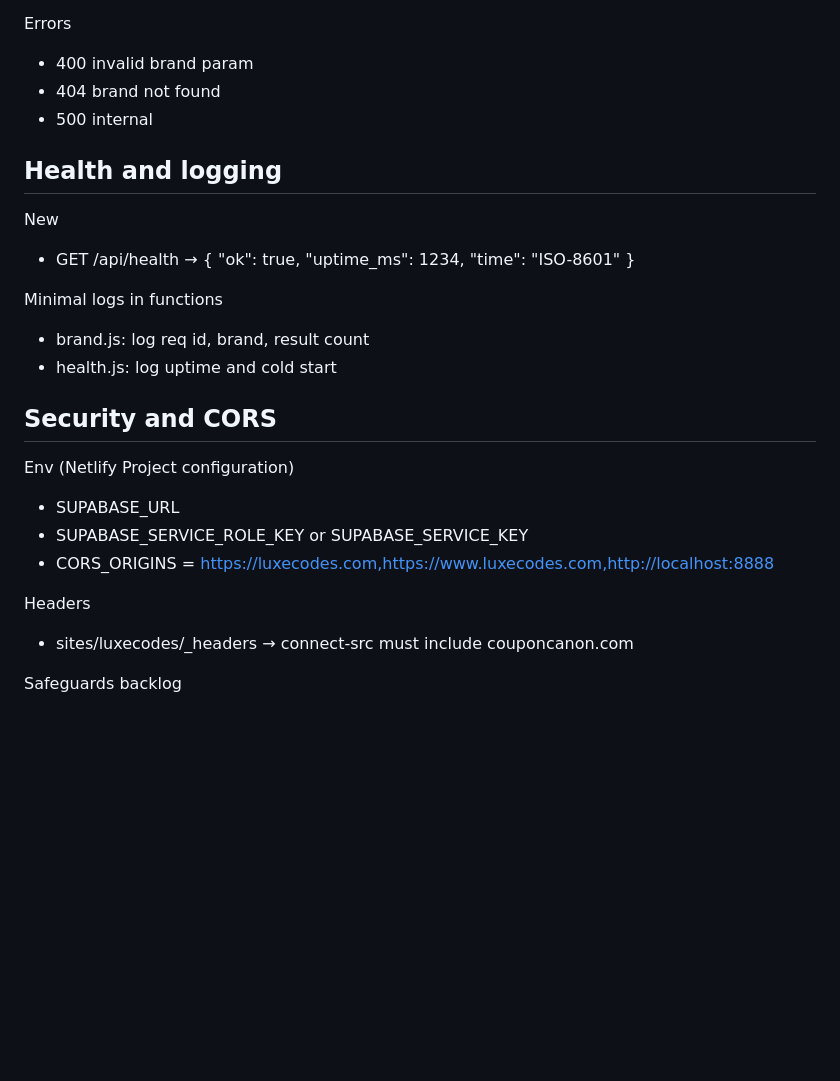
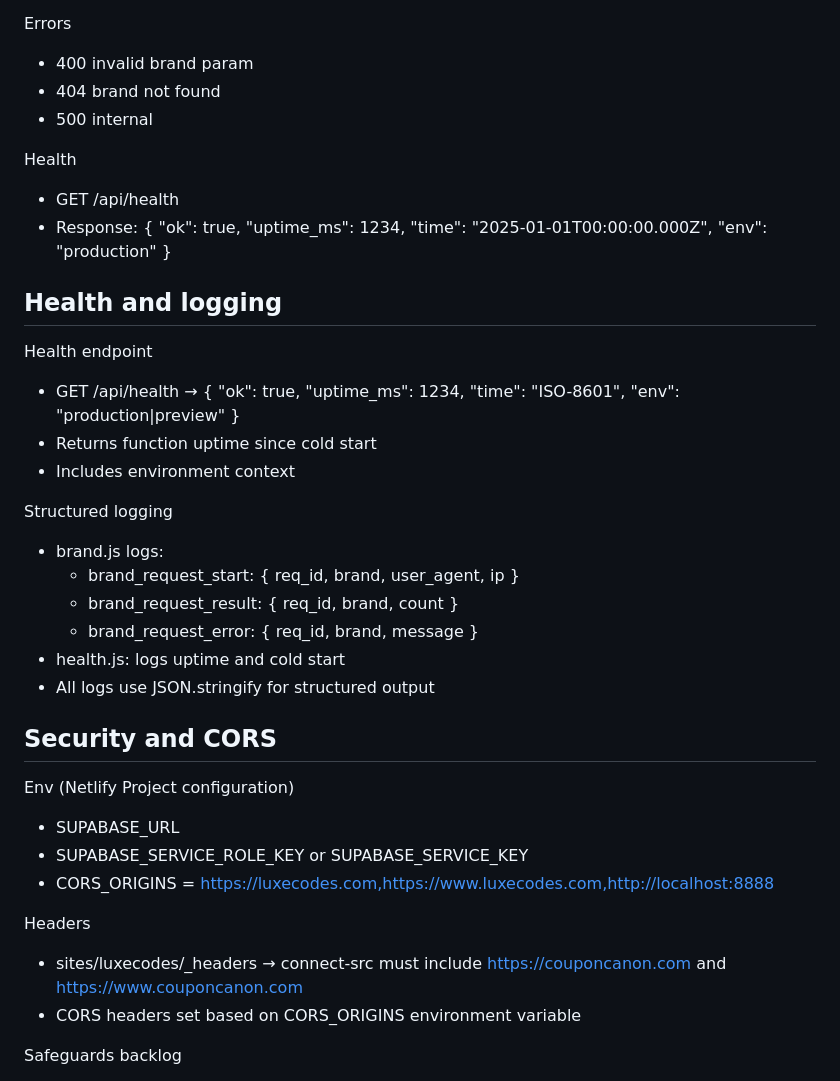
Before and after one commit to couponquery/couponquery, a Markdown page: LIVING_SUMMARY.md, the part around the change. Drawn GitHub-style; blank space fills up the shorter version.

Commit message:
docs: extend LIVING_SUMMARY with API contract and ops

```diff
--- a/LIVING_SUMMARY.md
+++ b/LIVING_SUMMARY.md
@@ -77,14 +77,24 @@ Errors
 - 404 brand not found
 - 500 internal
 
+Health
+- GET /api/health
+- Response: { "ok": true, "uptime_ms": 1234, "time": "2025-01-01T00:00:00.000Z", "env": "production" }
+
 ## Health and logging
 
-New
-- GET /api/health → { "ok": true, "uptime_ms": 1234, "time": "ISO-8601" }
+Health endpoint
+- GET /api/health → { "ok": true, "uptime_ms": 1234, "time": "ISO-8601", "env": "production|preview" }
+- Returns function uptime since cold start
+- Includes environment context
 
-Minimal logs in functions
-- brand.js: log req id, brand, result count
-- health.js: log uptime and cold start
+Structured logging
+- brand.js logs:
+  - brand_request_start: { req_id, brand, user_agent, ip }
+  - brand_request_result: { req_id, brand, count }
+  - brand_request_error: { req_id, brand, message }
+- health.js: logs uptime and cold start
+- All logs use JSON.stringify for structured output
 
 ## Security and CORS
 
@@ -94,7 +104,8 @@ Env (Netlify Project configuration)
 - CORS_ORIGINS = https://luxecodes.com,https://www.luxecodes.com,http://localhost:8888
 
 Headers
-- sites/luxecodes/_headers → connect-src must include couponcanon.com
+- sites/luxecodes/_headers → connect-src must include https://couponcanon.com and https://www.couponcanon.com
+- CORS headers set based on CORS_ORIGINS environment variable
 
 Safeguards backlog
 - Per IP rate limit in brand.js
```
